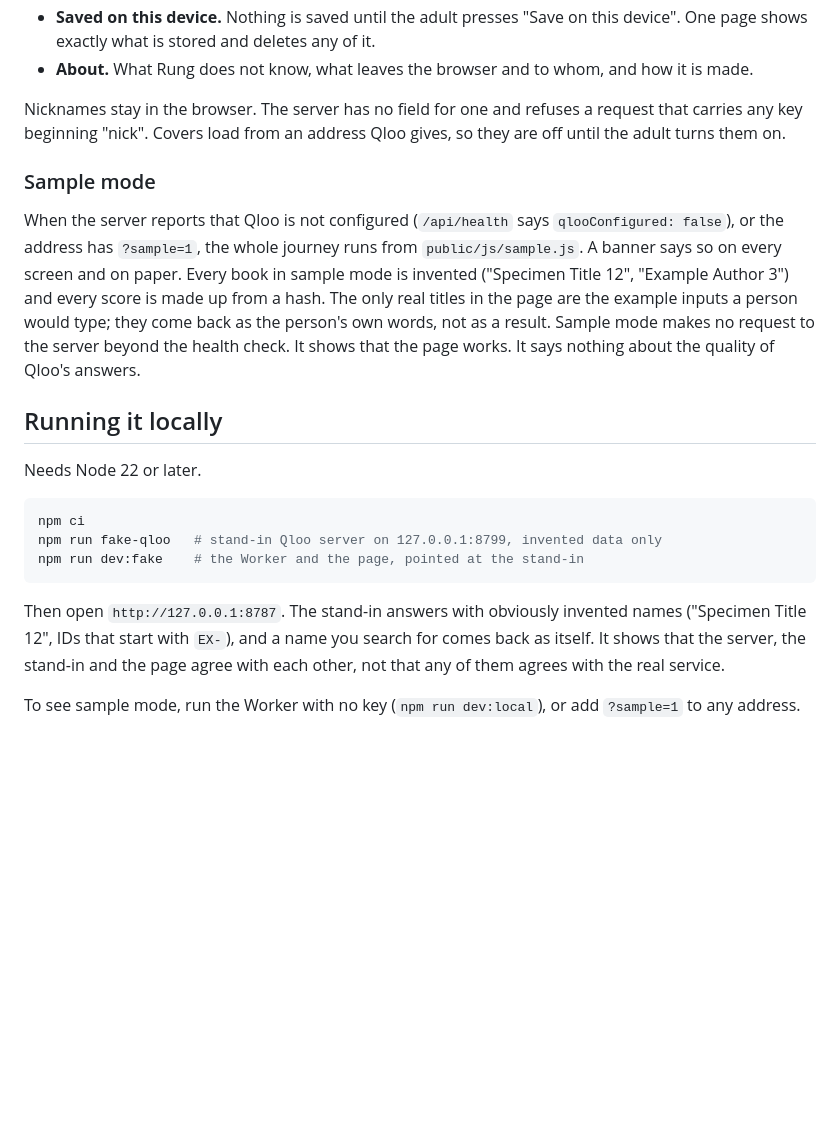
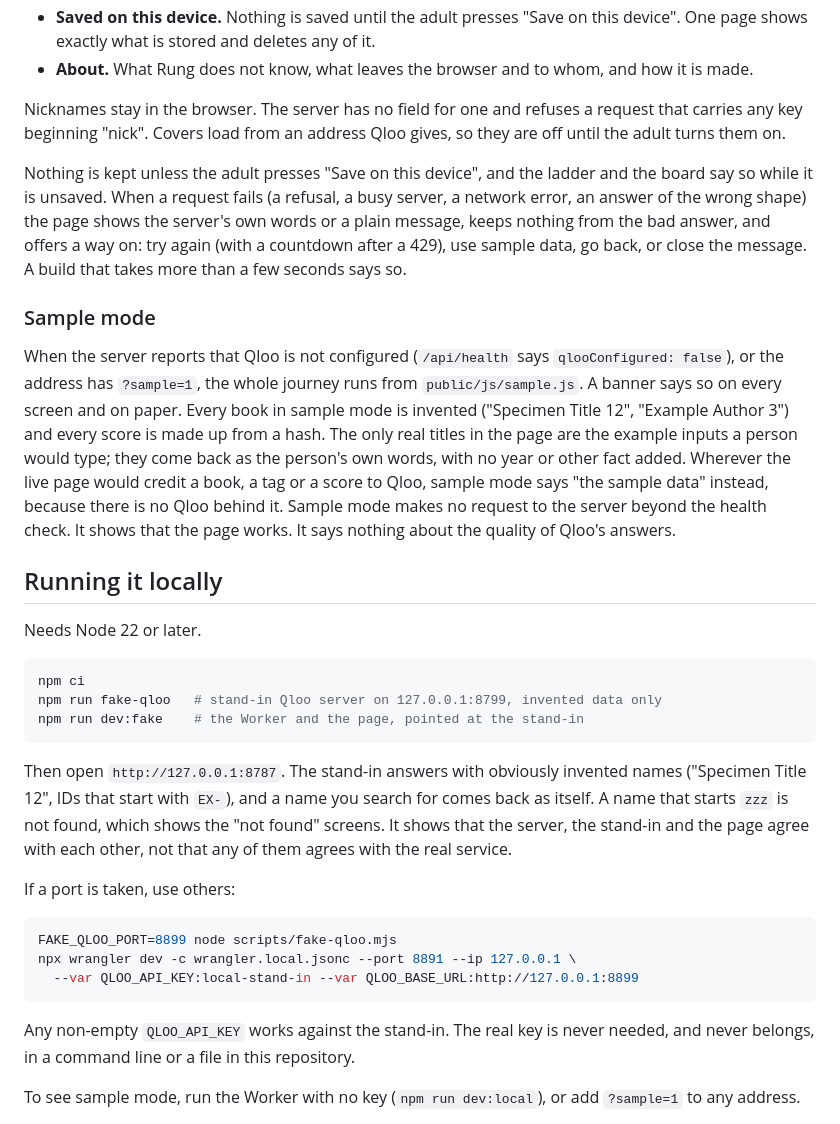
Before and after one commit to vetbyproxynico/sketch26, a Markdown page: README.md, the part around the change. Rendered like a GitHub page; blank space fills up the shorter version.

Commit message:
WIP: change in progress when the session was paused
Co-Authored-By: Claude Sonnet 5.5 <noreply@anthropic.com>
Claude-Session: https://claude.ai/code/session_01Enwad3YNiz9CzeEXu32beM

````diff
--- a/README.md
+++ b/README.md
@@ -75,6 +75,13 @@ Nicknames stay in the browser. The server has no field for one and refuses a
 request that carries any key beginning "nick". Covers load from an address Qloo
 gives, so they are off until the adult turns them on.
 
+Nothing is kept unless the adult presses "Save on this device", and the ladder
+and the board say so while it is unsaved. When a request fails (a refusal, a
+busy server, a network error, an answer of the wrong shape) the page shows the
+server's own words or a plain message, keeps nothing from the bad answer, and
+offers a way on: try again (with a countdown after a 429), use sample data, go
+back, or close the message. A build that takes more than a few seconds says so.
+
 ### Sample mode
 
 When the server reports that Qloo is not configured (`/api/health` says
@@ -82,9 +89,11 @@ When the server reports that Qloo is not configured (`/api/health` says
 from `public/js/sample.js`. A banner says so on every screen and on paper.
 Every book in sample mode is invented ("Specimen Title 12", "Example Author 3")
 and every score is made up from a hash. The only real titles in the page are the
-example inputs a person would type; they come back as the person's own words, not
-as a result. Sample mode makes no request to the server beyond the health check.
-It shows that the page works. It says nothing about the quality of Qloo's
+example inputs a person would type; they come back as the person's own words, with
+no year or other fact added. Wherever the live page would credit a book, a tag or
+a score to Qloo, sample mode says "the sample data" instead, because there is no
+Qloo behind it. Sample mode makes no request to the server beyond the health
+check. It shows that the page works. It says nothing about the quality of Qloo's
 answers.
 
 ## Running it locally
@@ -99,8 +108,20 @@ npm run dev:fake    # the Worker and the page, pointed at the stand-in
 
 Then open `http://127.0.0.1:8787`. The stand-in answers with obviously invented
 names ("Specimen Title 12", IDs that start with `EX-`), and a name you search for
-comes back as itself. It shows that the server, the stand-in and the page agree
+comes back as itself. A name that starts `zzz` is not found, which shows the
+"not found" screens. It shows that the server, the stand-in and the page agree
 with each other, not that any of them agrees with the real service.
+
+If a port is taken, use others:
+
+```sh
+FAKE_QLOO_PORT=8899 node scripts/fake-qloo.mjs
+npx wrangler dev -c wrangler.local.jsonc --port 8891 --ip 127.0.0.1 \
+  --var QLOO_API_KEY:local-stand-in --var QLOO_BASE_URL:http://127.0.0.1:8899
+```
+
+Any non-empty `QLOO_API_KEY` works against the stand-in. The real key is never
+needed, and never belongs, in a command line or a file in this repository.
 
 To see sample mode, run the Worker with no key (`npm run dev:local`), or add
 `?sample=1` to any address.
````
